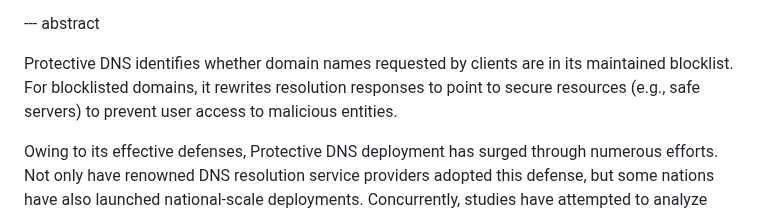
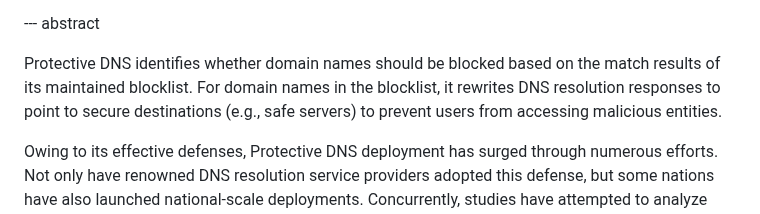
Before and after one commit to MingxuanLiu/Protective-DNS-Draft, a Markdown page: draft-liu-dnsop-protective-dns.md, the part around the change. Drawn GitHub-style.

```diff
--- a/draft-liu-dnsop-protective-dns.md
+++ b/draft-liu-dnsop-protective-dns.md
@@ -109,7 +109,7 @@ informative:
 
 --- abstract
 
-Protective DNS identifies whether domain names requested by clients are in its maintained blocklist. For blocklisted domains, it rewrites resolution responses to point to secure resources (e.g., safe servers) to prevent user access to malicious entities.
+Protective DNS identifies whether domain names should be blocked based on the match results of its maintained blocklist. For domain names in the blocklist, it rewrites DNS resolution responses to point to secure destinations (e.g., safe servers) to prevent users from accessing malicious entities.
 
 Owing to its effective defenses, Protective DNS deployment has surged through numerous efforts. Not only have renowned DNS resolution service providers adopted this defense, but some nations have also launched national-scale deployments. Concurrently, studies have attempted to analyze Protective DNS, identifying a series of implementation inconsistencies.
 
```
